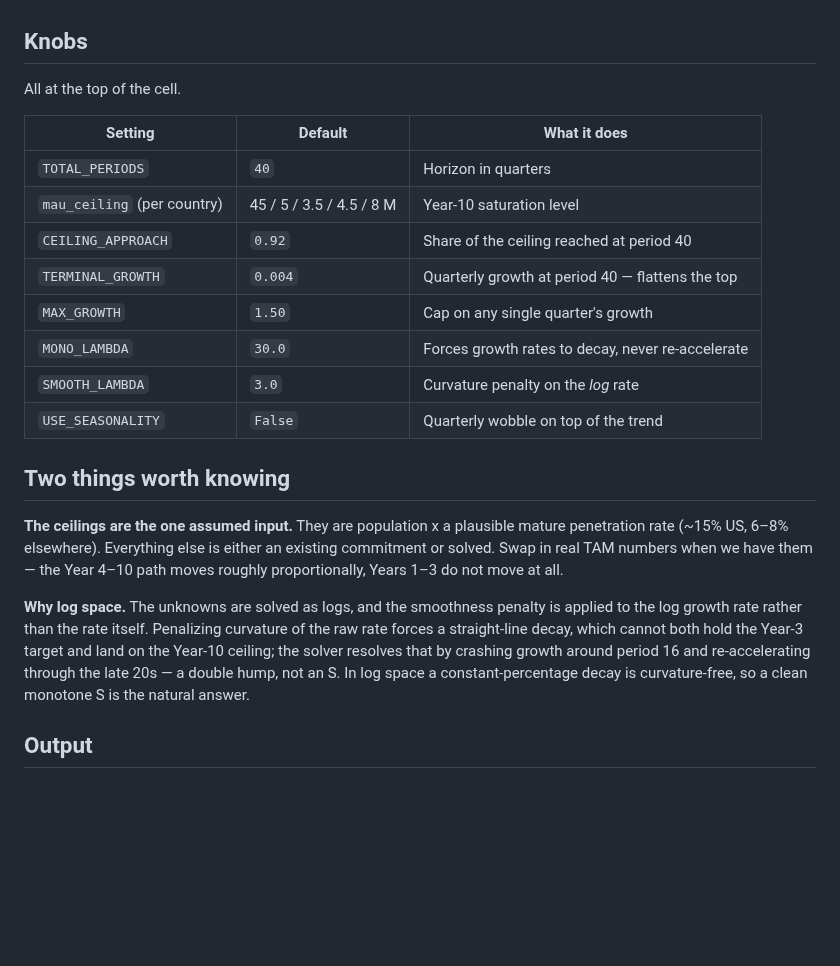
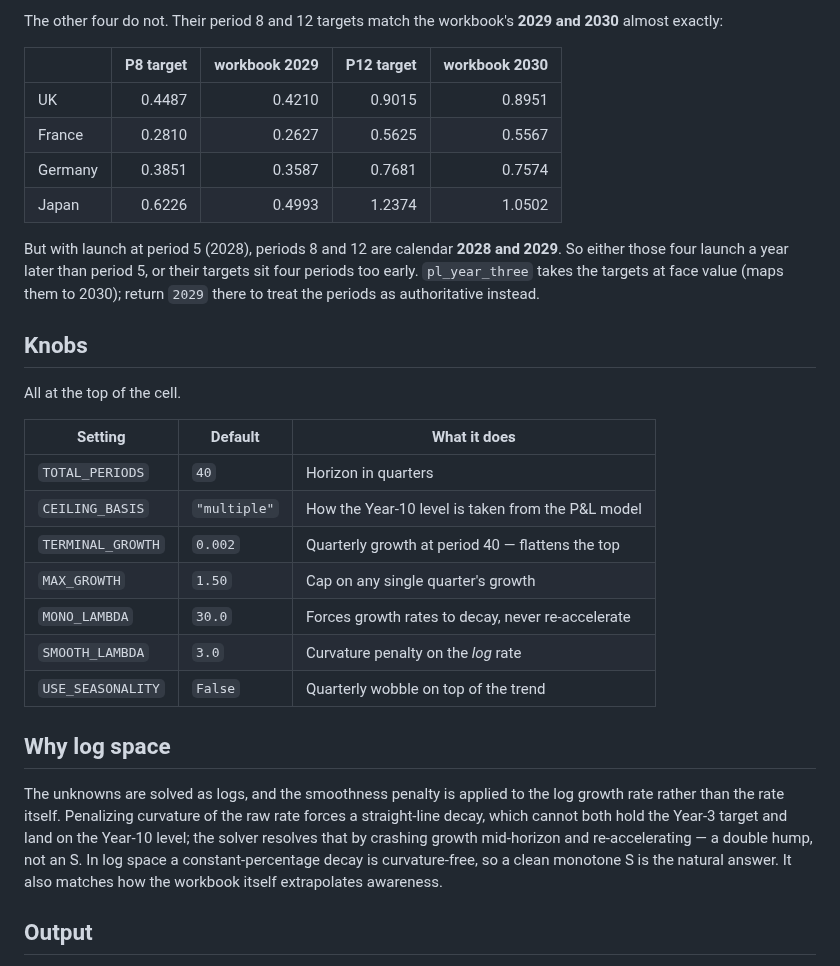
Before and after one commit to matthewkang858/Project-2-, a Markdown page: s-curve-model/README.md, the part around one of its changes. GitHub-like rendering; blank space fills up the shorter version.

```diff
--- a/s-curve-model/README.md
+++ b/s-curve-model/README.md
@@ -30,3 +71,18 @@ hit to within 0.1%.
+The other four do not. Their period 8 and 12 targets match the workbook's
+**2029 and 2030** almost exactly:
+
+| | P8 target | workbook 2029 | P12 target | workbook 2030 |
+|---|---:|---:|---:|---:|
+| UK | 0.4487 | 0.4210 | 0.9015 | 0.8951 |
+| France | 0.2810 | 0.2627 | 0.5625 | 0.5567 |
+| Germany | 0.3851 | 0.3587 | 0.7681 | 0.7574 |
+| Japan | 0.6226 | 0.4993 | 1.2374 | 1.0502 |
+
+But with launch at period 5 (2028), periods 8 and 12 are calendar **2028 and
+2029**. So either those four launch a year later than period 5, or their targets
+sit four periods too early. `pl_year_three` takes the targets at face value
+(maps them to 2030); return `2029` there to treat the periods as authoritative
+instead.
 
 ## Knobs
 
@@ -35,28 +91,22 @@ All at the top of the cell.
 | Setting | Default | What it does |
 |---|---|---|
 | `TOTAL_PERIODS` | `40` | Horizon in quarters |
-| `mau_ceiling` (per country) | 45 / 5 / 3.5 / 4.5 / 8 M | Year-10 saturation level |
-| `CEILING_APPROACH` | `0.92` | Share of the ceiling reached at period 40 |
-| `TERMINAL_GROWTH` | `0.004` | Quarterly growth at period 40 — flattens the top |
+| `CEILING_BASIS` | `"multiple"` | How the Year-10 level is taken from the P&L model |
+| `TERMINAL_GROWTH` | `0.002` | Quarterly growth at period 40 — flattens the top |
 | `MAX_GROWTH` | `1.50` | Cap on any single quarter's growth |
 | `MONO_LAMBDA` | `30.0` | Forces growth rates to decay, never re-accelerate |
 | `SMOOTH_LAMBDA` | `3.0` | Curvature penalty on the *log* rate |
 | `USE_SEASONALITY` | `False` | Quarterly wobble on top of the trend |
 
-## Two things worth knowing
+## Why log space
 
-**The ceilings are the one assumed input.** They are population x a plausible
-mature penetration rate (~15% US, 6–8% elsewhere). Everything else is either an
-existing commitment or solved. Swap in real TAM numbers when we have them — the
-Year 4–10 path moves roughly proportionally, Years 1–3 do not move at all.
-
-**Why log space.** The unknowns are solved as logs, and the smoothness penalty
-is applied to the log growth rate rather than the rate itself. Penalizing
-curvature of the raw rate forces a straight-line decay, which cannot both hold
-the Year-3 target and land on the Year-10 ceiling; the solver resolves that by
-crashing growth around period 16 and re-accelerating through the late 20s — a
-double hump, not an S. In log space a constant-percentage decay is
-curvature-free, so a clean monotone S is the natural answer.
+The unknowns are solved as logs, and the smoothness penalty is applied to the
+log growth rate rather than the rate itself. Penalizing curvature of the raw
+rate forces a straight-line decay, which cannot both hold the Year-3 target and
+land on the Year-10 level; the solver resolves that by crashing growth
+mid-horizon and re-accelerating — a double hump, not an S. In log space a
+constant-percentage decay is curvature-free, so a clean monotone S is the
+natural answer. It also matches how the workbook itself extrapolates awareness.
 
 ## Output
 
```
Also changed, not shown: other parts of s-curve-model/README.md (+51 -10 lines), s-curve-model/ten_year_s_curve.png, 1 other file.
